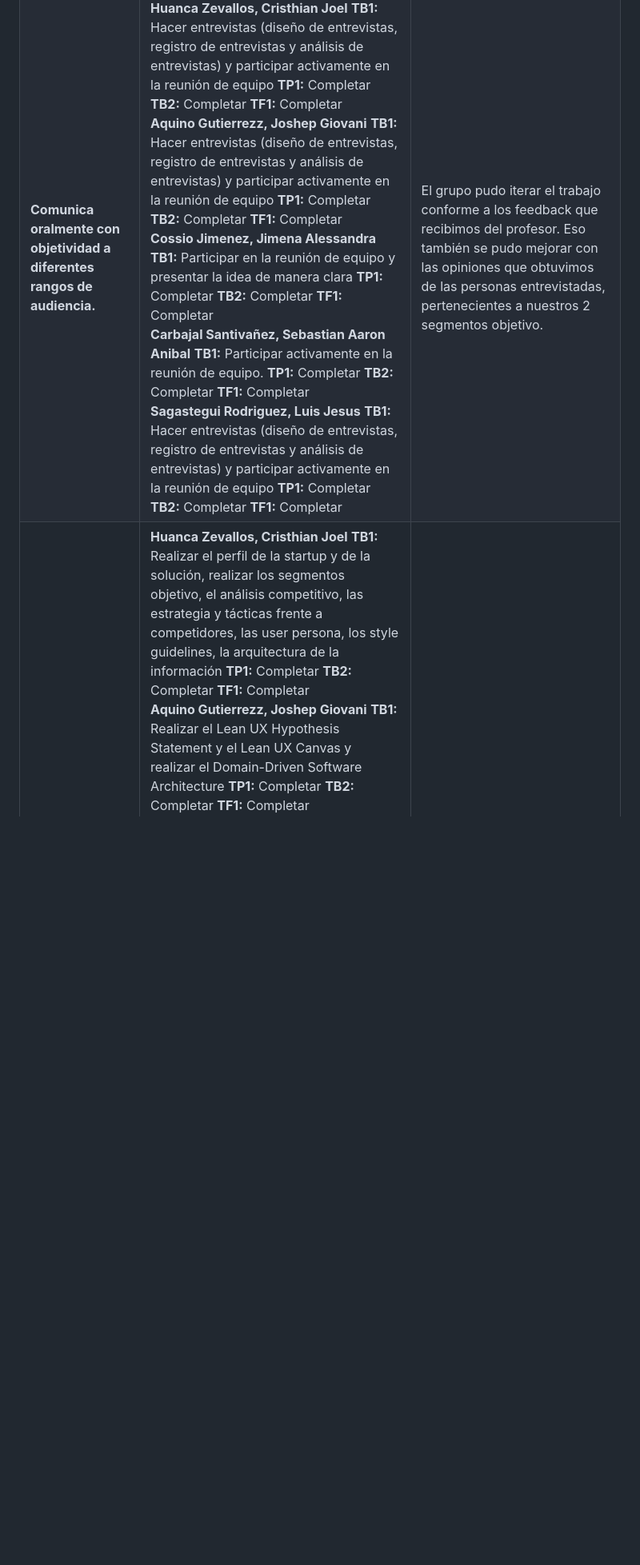
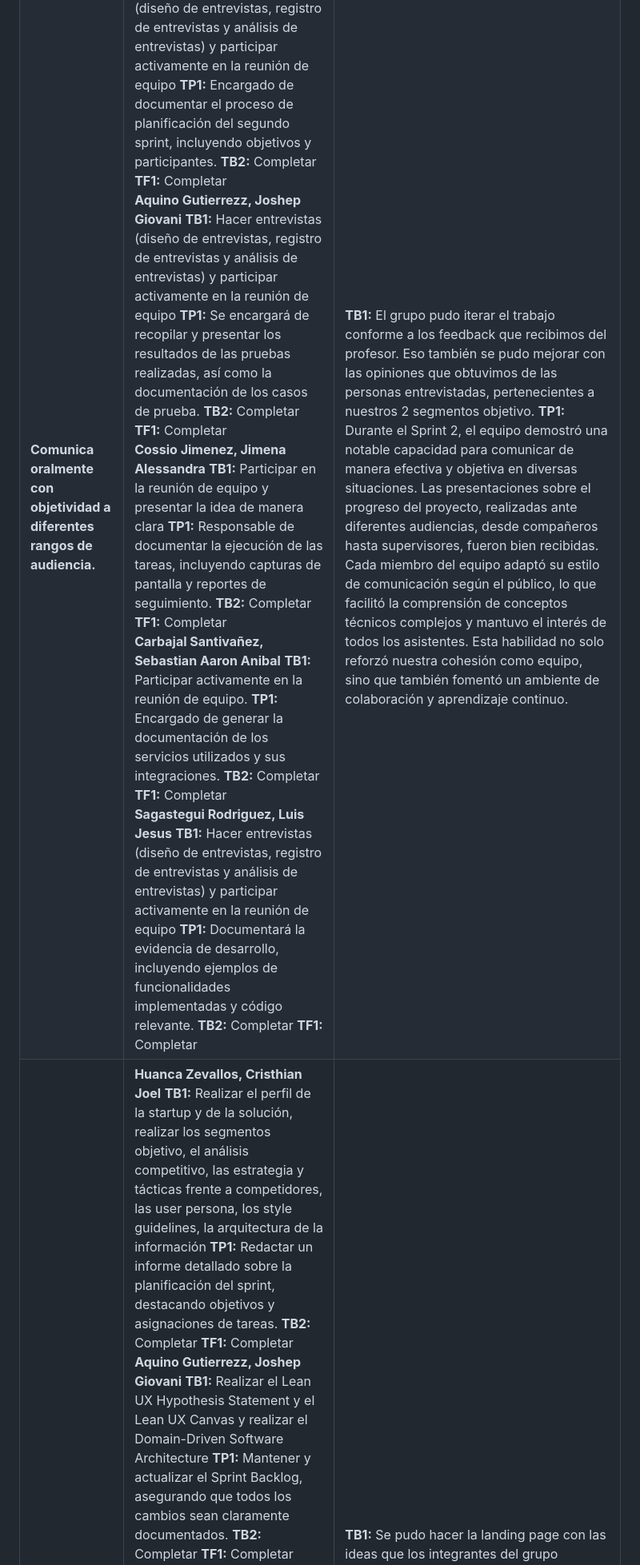
Before and after one commit to Josephgag3333/ArquiAplicOpenSource-1, a Markdown page: README.md, the part around one of its changes. Shown at 80% size. GitHub-like rendering; blank space fills up the shorter version.

Commit message:
Update student outcome tp and vercion README.md

```diff
--- a/README.md
+++ b/README.md
@@ -202,7 +203,7 @@ del ABET – EAC - Student Outcome 3.
       <b>TB1:</b> </br>
       Hacer entrevistas (diseño de entrevistas, registro de entrevistas y análisis de entrevistas) y participar activamente en la reunión de equipo   </br>
       <b>TP1:</b> </br>
-      Completar </br>
+      Encargado de documentar el proceso de planificación del segundo sprint, incluyendo objetivos y participantes. </br>
       <b>TB2:</b> </br>
       Completar </br>
       <b>TF1:</b> </br>
@@ -211,7 +212,7 @@ del ABET – EAC - Student Outcome 3.
       <b>TB1:</b> </br>
       Hacer entrevistas (diseño de entrevistas, registro de entrevistas y análisis de entrevistas) y participar activamente en la reunión de equipo </br>
       <b>TP1:</b> </br>
-      Completar </br>
+      Se encargará de recopilar y presentar los resultados de las pruebas realizadas, así como la documentación de los casos de prueba. </br>
       <b>TB2:</b> </br>
       Completar </br>
       <b>TF1:</b> </br>
@@ -220,7 +221,7 @@ del ABET – EAC - Student Outcome 3.
       <b>TB1:</b> </br>
       Participar en la reunión de equipo y presentar la idea de manera clara </br>
       <b>TP1:</b> </br>
-      Completar </br>
+      Responsable de documentar la ejecución de las tareas, incluyendo capturas de pantalla y reportes de seguimiento. </br>
       <b>TB2:</b> </br>
       Completar </br>
       <b>TF1:</b> </br>
@@ -229,7 +230,7 @@ del ABET – EAC - Student Outcome 3.
       <b>TB1:</b> </br>
       Participar activamente en la reunión de equipo. </br>
       <b>TP1:</b> </br>
-      Completar </br>
+      Encargado de generar la documentación de los servicios utilizados y sus integraciones. </br>
       <b>TB2:</b> </br>
       Completar </br>
       <b>TF1:</b> </br>
@@ -238,14 +239,19 @@ del ABET – EAC - Student Outcome 3.
       <b>TB1:</b> </br>
       Hacer entrevistas (diseño de entrevistas, registro de entrevistas y análisis de entrevistas) y participar activamente en la reunión de equipo </br>
       <b>TP1:</b> </br>
-      Completar </br>
+      Documentará la evidencia de desarrollo, incluyendo ejemplos de funcionalidades implementadas y código relevante. </br>
       <b>TB2:</b> </br>
       Completar </br>
       <b>TF1:</b> </br>
       Completar </br>
     </td>
     <td>
-    El grupo pudo iterar el trabajo conforme a los feedback que recibimos del profesor. Eso también se pudo mejorar con las opiniones que obtuvimos de las personas entrevistadas, pertenecientes a nuestros 2 segmentos objetivo.
+    <b>TB1:</b>
+       </br>
+    El grupo pudo iterar el trabajo conforme a los feedback que recibimos del profesor. Eso también se pudo mejorar con las opiniones que obtuvimos de las personas entrevistadas, pertenecientes a nuestros 2 segmentos objetivo.</br>
+    <b>TP1:</b>
+       </br>
+    Durante el Sprint 2, el equipo demostró una notable capacidad para comunicar de manera efectiva y objetiva en diversas situaciones. Las presentaciones sobre el progreso del proyecto, realizadas ante diferentes audiencias, desde compañeros hasta supervisores, fueron bien recibidas. Cada miembro del equipo adaptó su estilo de comunicación según el público, lo que facilitó la comprensión de conceptos técnicos complejos y mantuvo el interés de todos los asistentes. Esta habilidad no solo reforzó nuestra cohesión como equipo, sino que también fomentó un ambiente de colaboración y aprendizaje continuo.
     </td>
 </tr>
 <tr>
@@ -255,7 +261,7 @@ del ABET – EAC - Student Outcome 3.
       <b>TB1:</b> </br>
       Realizar el perfil de la startup y de la solución, realizar los segmentos objetivo, el análisis competitivo, las estrategia y tácticas frente a competidores, las user persona, los style guidelines, la arquitectura de la información  </br>
       <b>TP1:</b> </br>
-      Completar </br>
+      Redactar un informe detallado sobre la planificación del sprint, destacando objetivos y asignaciones de tareas. </br>
       <b>TB2:</b> </br>
       Completar </br>
       <b>TF1:</b> </br>
@@ -264,7 +270,7 @@ del ABET – EAC - Student Outcome 3.
       <b>TB1:</b> </br>
       Realizar el Lean UX Hypothesis Statement y el Lean UX Canvas y realizar el Domain-Driven Software Architecture </br>
       <b>TP1:</b> </br>
-      Completar </br>
+      Mantener y actualizar el Sprint Backlog, asegurando que todos los cambios sean claramente documentados. </br>
       <b>TB2:</b> </br>
       Completar </br>
       <b>TF1:</b> </br>
```
Also changed, not shown: other parts of README.md (+10 -4 lines).
